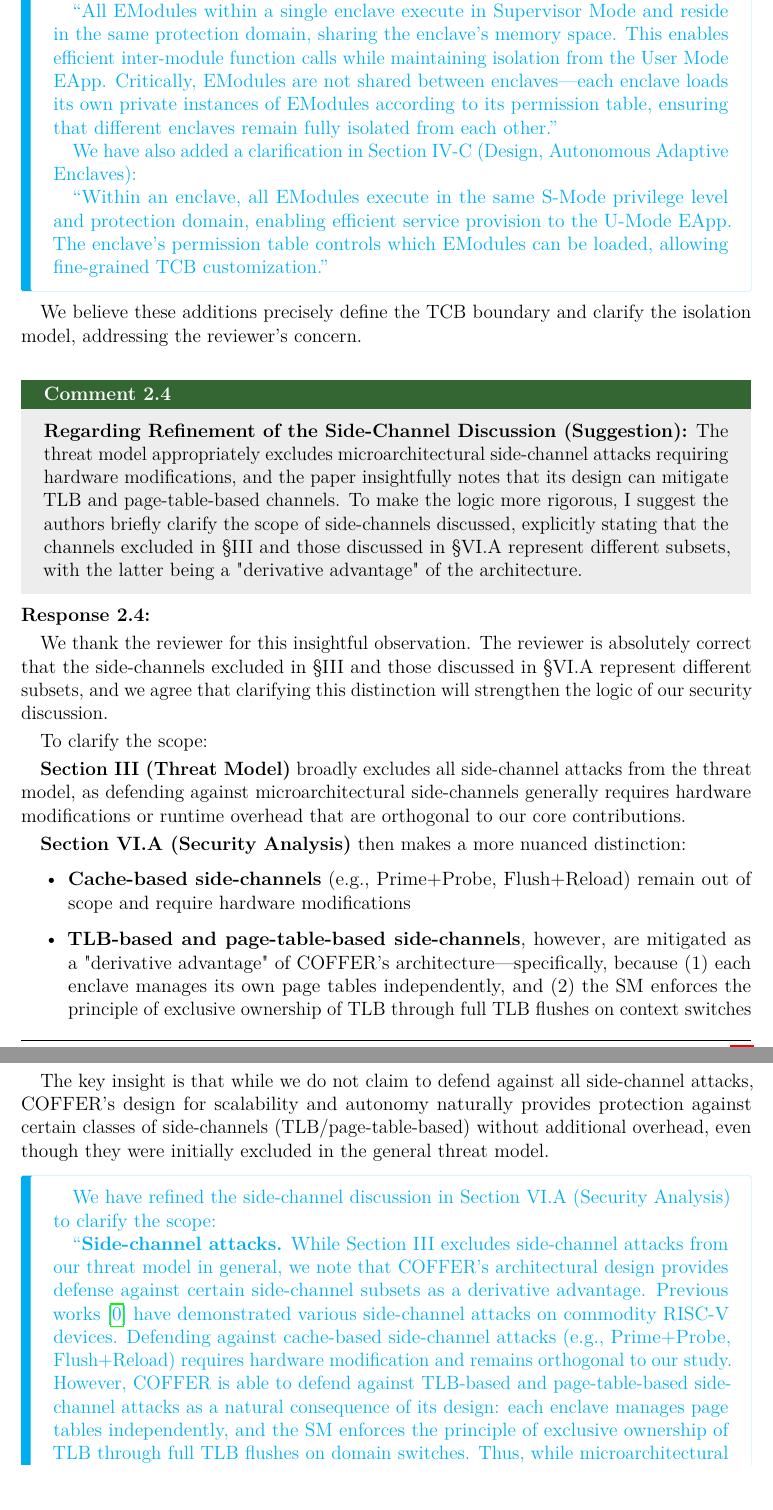
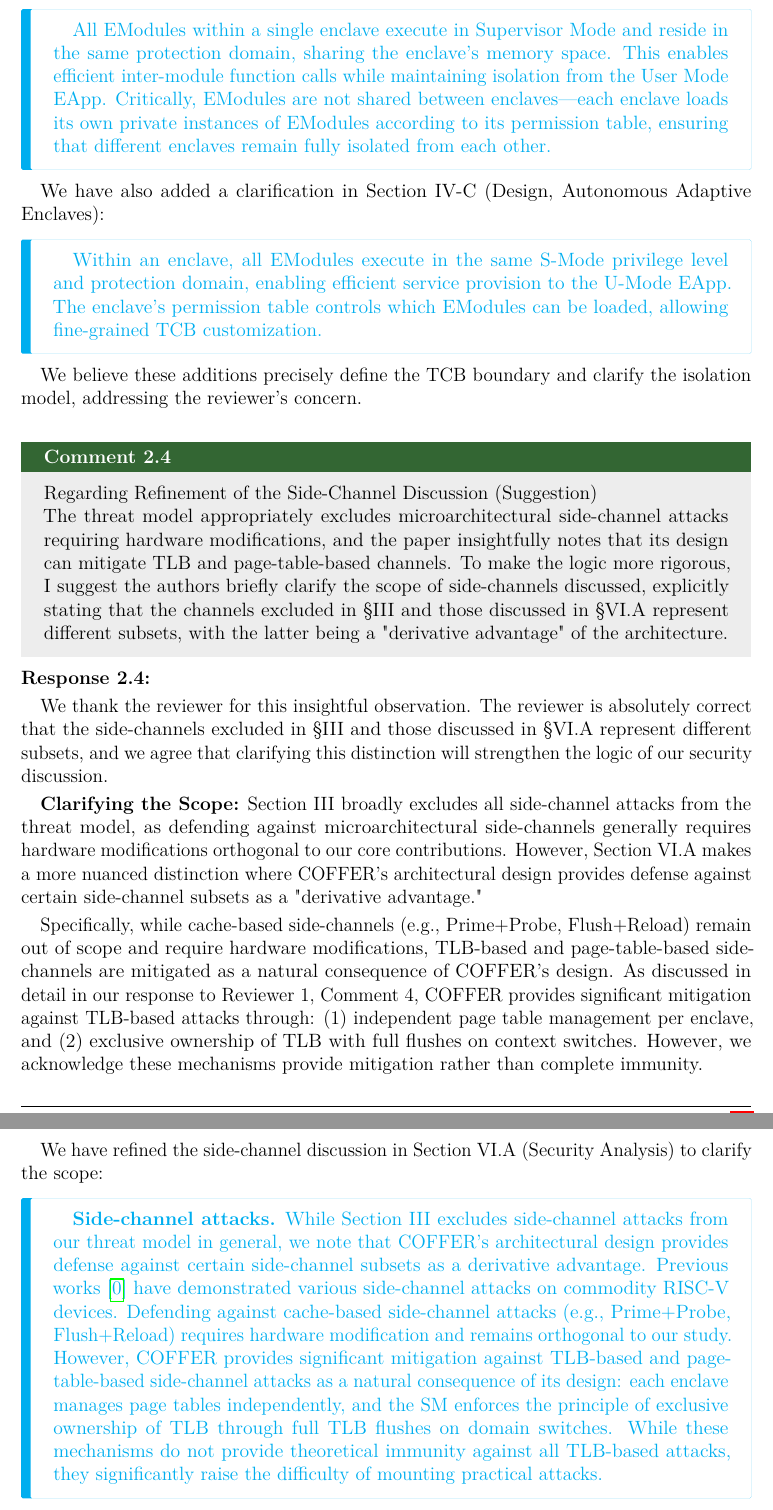
Before and after one commit to supermarkli/CFLP_Response, a LaTeX document (review_response.tex, which reads responses/resp-2.tex): two parts of pages 14 and 15 of 29, joined at a grey line, cut so that both start at the same text, the shorter picture padded with empty space. Compiled offline with pdfLaTeX.

Commit message:
revised: 2

```diff
--- a/responses/resp-2.tex
+++ b/responses/resp-2.tex
@@ -66,40 +72,38 @@ The rationale for this design is that EModules provide trusted OS services to th
 We have added the following clarification to Section VI (Security Analysis, TCB subsection):
 
-``All EModules within a single enclave execute in Supervisor Mode and reside in the same protection domain, sharing the enclave's memory space. This enables efficient inter-module function calls while maintaining isolation from the User Mode EApp. Critically, EModules are not shared between enclaves---each enclave loads its own private instances of EModules according to its permission table, ensuring that different enclaves remain fully isolated from each other.''
+\begin{changes}
+All EModules within a single enclave execute in Supervisor Mode and reside in the same protection domain, sharing the enclave's memory space. This enables efficient inter-module function calls while maintaining isolation from the User Mode EApp. Critically, EModules are not shared between enclaves---each enclave loads its own private instances of EModules according to its permission table, ensuring that different enclaves remain fully isolated from each other.
+\end{changes}
 
 We have also added a clarification in Section IV-C (Design, Autonomous Adaptive Enclaves):
 
-``Within an enclave, all EModules execute in the same S-Mode privilege level and protection domain, enabling efficient service provision to the U-Mode EApp. The enclave's permission table controls which EModules can be loaded, allowing fine-grained TCB customization.''
+\begin{changes}
+Within an enclave, all EModules execute in the same S-Mode privilege level and protection domain, enabling efficient service provision to the U-Mode EApp. The enclave's permission table controls which EModules can be loaded, allowing fine-grained TCB customization.
 \end{changes}
 
 We believe these additions precisely define the TCB boundary and clarify the isolation model, addressing the reviewer's concern.
 \end{revresponse}
 
+%% ---------------------- 2.4 ------------------------------
+
 \begin{revcomment}
-\textbf{Regarding Refinement of the Side-Channel Discussion (Suggestion):}
-The threat model appropriately excludes microarchitectural side-channel attacks requiring hardware modifications, and the paper insightfully notes that its design can mitigate TLB and page-table-based channels. To make the logic more rigorous, I suggest the authors briefly clarify the scope of side-channels discussed, explicitly stating that the channels excluded in \S III and those discussed in \S VI.A represent different subsets, with the latter being a "derivative advantage" of the architecture.
+Regarding Refinement of the Side-Channel Discussion (Suggestion)
+
+The threat model appropriately excludes microarchitectural side-channel attacks requiring hardware modifications, and the paper insightfully notes that its design can mitigate TLB and page-table-based channels. To make the logic more rigorous, I suggest the authors briefly clarify the scope of side-channels discussed, explicitly stating that the channels excluded in §III and those discussed in §VI.A represent different subsets, with the latter being a "derivative advantage" of the architecture.
 \end{revcomment}
 
 \begin{revresponse}
 We thank the reviewer for this insightful observation. The reviewer is absolutely correct that the side-channels excluded in \S III and those discussed in \S VI.A represent different subsets, and we agree that clarifying this distinction will strengthen the logic of our security discussion.
 
-To clarify the scope:
+\textbf{Clarifying the Scope:} Section III broadly excludes all side-channel attacks from the threat model, as defending against microarchitectural side-channels generally requires hardware modifications orthogonal to our core contributions. However, Section VI.A makes a more nuanced distinction where COFFER's architectural design provides defense against certain side-channel subsets as a "derivative advantage."
 
-\textbf{Section III (Threat Model)} broadly excludes all side-channel attacks from the threat model, as defending against microarchitectural side-channels generally requires hardware modifications or runtime overhead that are orthogonal to our core contributions.
+Specifically, while cache-based side-channels (e.g., Prime+Probe, Flush+Reload) remain out of scope and require hardware modifications, TLB-based and page-table-based side-channels are mitigated as a natural consequence of COFFER's design. As discussed in detail in our response to Reviewer 1, Comment 4, COFFER provides significant mitigation against TLB-based attacks through: (1) independent page table management per enclave, and (2) exclusive ownership of TLB with full flushes on context switches. However, we acknowledge these mechanisms provide mitigation rather than complete immunity.
 
-\textbf{Section VI.A (Security Analysis)} then makes a more nuanced distinction:
-\begin{itemize}
-\item \textbf{Cache-based side-channels} (e.g., Prime+Probe, Flush+Reload) remain out of scope and require hardware modifications
-\item \textbf{TLB-based and page-table-based side-channels}, however, are mitigated as a "derivative advantage" of COFFER's architecture---specifically, because (1) each enclave manages its own page tables independently, and (2) the SM enforces the principle of exclusive ownership of TLB through full TLB flushes on context switches
-\end{itemize}
-
-The key insight is that while we do not claim to defend against all side-channel attacks, COFFER's design for scalability and autonomy naturally provides protection against certain classes of side-channels (TLB/page-table-based) without additional overhead, even though they were initially excluded in the general threat model.
+We have refined the side-channel discussion in Section VI.A (Security Analysis) to clarify the scope:
 
 \begin{changes}
-We have refined the side-channel discussion in Section VI.A (Security Analysis) to clarify the scope:
-
-``\textbf{Side-channel attacks.}
-While Section III excludes side-channel attacks from our threat model in general, we note that COFFER's architectural design provides defense against certain side-channel subsets as a derivative advantage. Previous works~\cite{a-sec-risc} have demonstrated various side-channel attacks on commodity RISC-V devices. Defending against cache-based side-channel attacks (e.g., Prime+Probe, Flush+Reload) requires hardware modification and remains orthogonal to our study. However, COFFER is able to defend against TLB-based and page-table-based side-channel attacks as a natural consequence of its design: each enclave manages page tables independently, and the SM enforces the principle of exclusive ownership of TLB through full TLB flushes on domain switches. Thus, while microarchitectural side-channels requiring hardware modifications remain out of scope, certain software-observable side-channels are mitigated by COFFER's architecture.''
+\textbf{Side-channel attacks.}
+While Section III excludes side-channel attacks from our threat model in general, we note that COFFER's architectural design provides defense against certain side-channel subsets as a derivative advantage. Previous works~\cite{a-sec-risc} have demonstrated various side-channel attacks on commodity RISC-V devices. Defending against cache-based side-channel attacks (e.g., Prime+Probe, Flush+Reload) requires hardware modification and remains orthogonal to our study. However, COFFER provides significant mitigation against TLB-based and page-table-based side-channel attacks as a natural consequence of its design: each enclave manages page tables independently, and the SM enforces the principle of exclusive ownership of TLB through full TLB flushes on domain switches. While these mechanisms do not provide theoretical immunity against all TLB-based attacks, they significantly raise the difficulty of mounting practical attacks.
 \end{changes}
 
 This refinement makes the logic more rigorous by explicitly distinguishing between the broad exclusion in the threat model and the specific mitigation capabilities that emerge from COFFER's design.
```
Also changed, not shown: notes.md (+2 -1 lines), review_response.pdf, responses/resp-2.tex (34 more changed lines).
